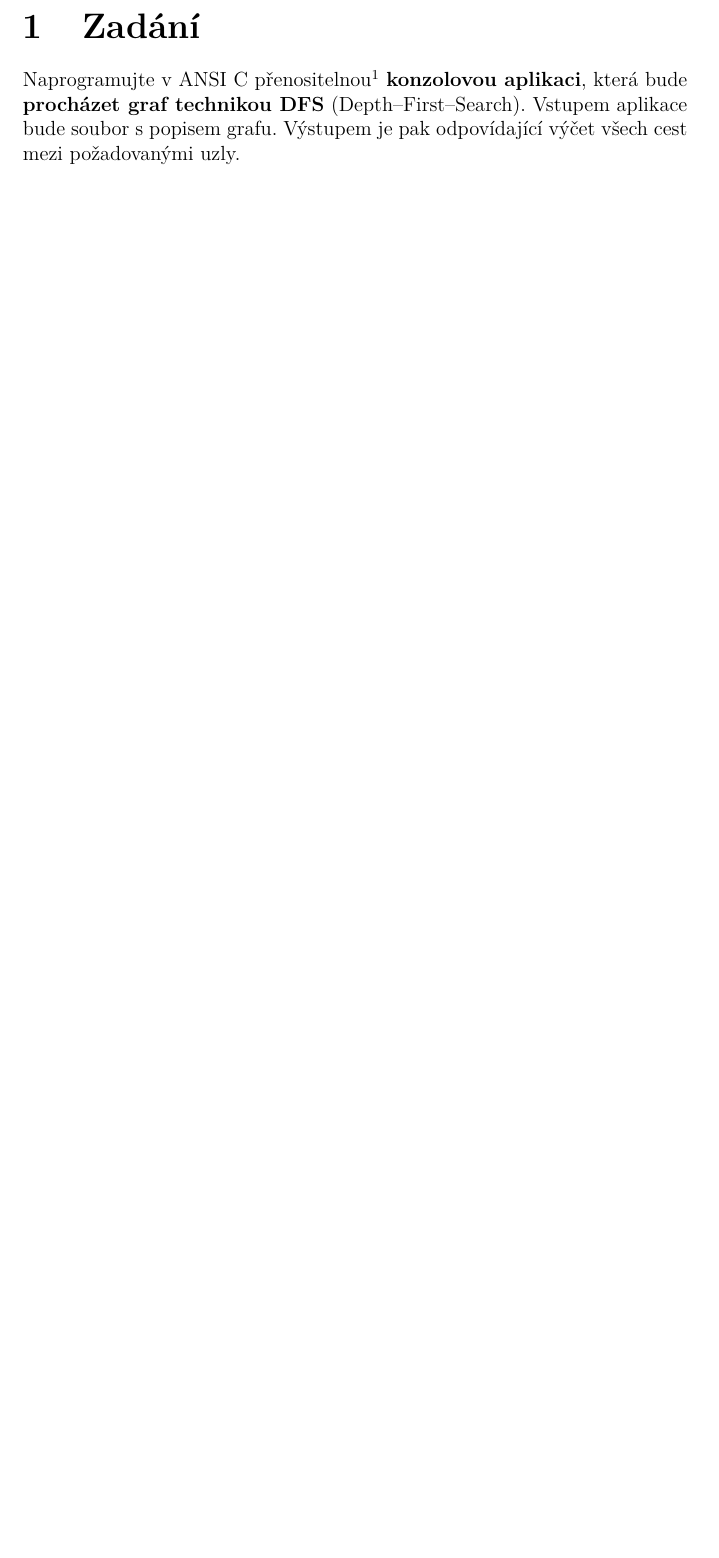
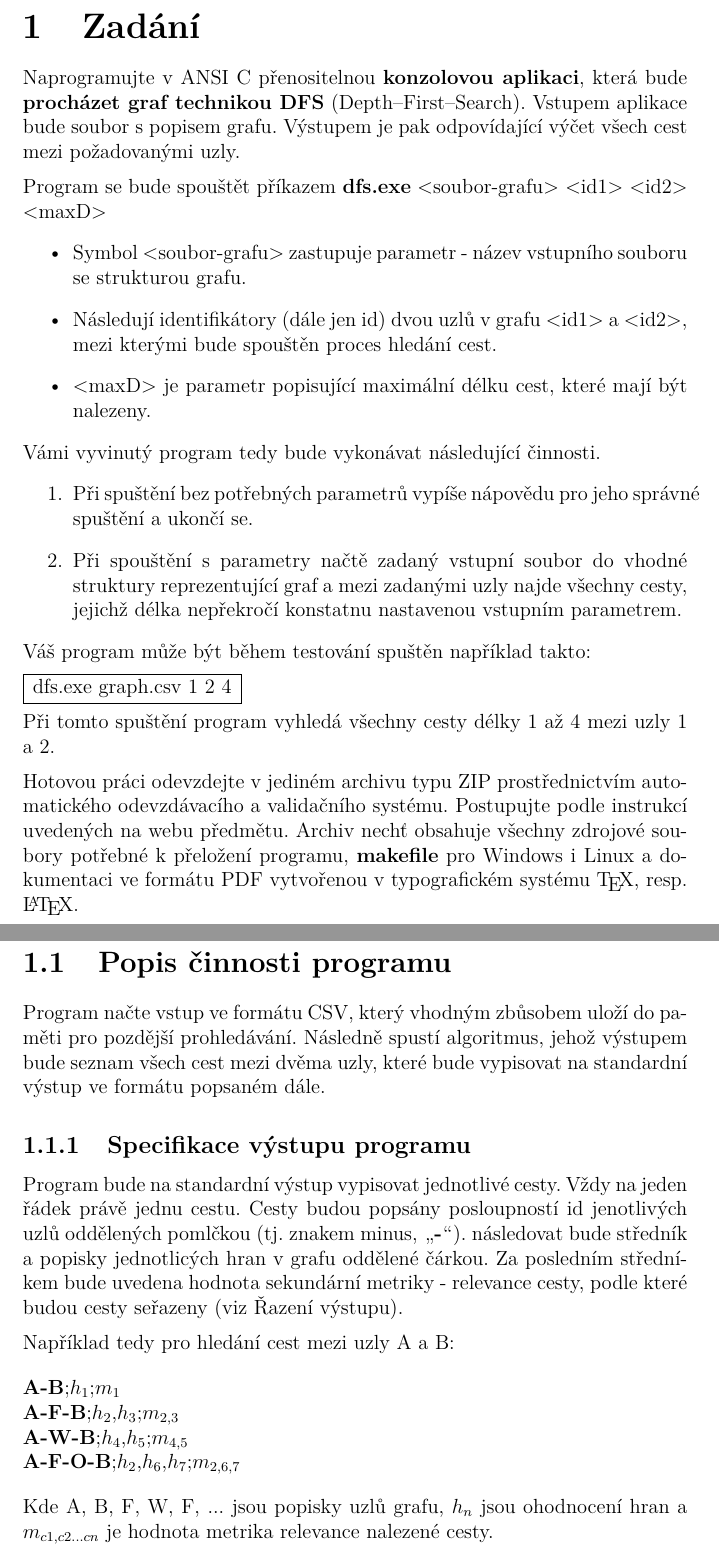
Before and after one commit to Mitherr/KIV-PC, a LaTeX document (DOC/Dokumentace.tex): part of page 3 of 7 before the commit and two parts of pages 3 and 4 of 9 after it, the two joined at a grey line, cut so that both start at the same text, the shorter picture padded with empty space. Compiled offline with pdfLaTeX.

Commit message:
Doc latex

```diff
--- a/DOC/Dokumentace.tex
+++ b/DOC/Dokumentace.tex
@@ -59,10 +59,12 @@ titlepage
 \usepackage{amsfonts}
 \usepackage{titlesec}
 \usepackage{graphicx}
+\usepackage{hyperref}
 
 \titleformat{\chapter}
   {\normalfont\LARGE\bfseries}{\thechapter}{1em}{}
 \titlespacing*{\chapter}{0pt}{0ex plus 1ex minus .2ex}{2.0ex plus .2ex}
+\setlength\parindent{0pt}
 
 \begin{document}
 
@@ -90,5 +92,50 @@ titlepage
 \clearpage
 
 \chapter{Zadání}
-Naprogramujte v ANSI C přenositelnou$^{1}$ \textbf{konzolovou aplikaci}, která bude \textbf{procházet graf technikou DFS} (Depth--First--Search). Vstupem aplikace bude soubor s popisem grafu. Výstupem je pak odpovídající výčet všech cest mezi požadovanými uzly.
+Naprogramujte v ANSI C přenositelnou \textbf{konzolovou aplikaci}, která bude \textbf{procházet graf technikou DFS} (Depth--First--Search). Vstupem aplikace bude soubor s popisem grafu. Výstupem je pak odpovídající výčet všech cest mezi požadovanými uzly.
 
+\medskip
+Program se bude spouštět příkazem \textbf{dfs.exe} <soubor-grafu> <id1> <id2> <maxD>
+\begin{itemize}
+\item Symbol <soubor-grafu> zastupuje parametr - název vstupního souboru se strukturou grafu.
+\item Následují identifikátory (dále jen id) dvou uzlů v grafu <id1> a <id2>, mezi kterými bude spouštěn proces hledání cest.
+\item <maxD> je parametr popisující maximální délku cest, které mají být nalezeny.
+\end{itemize}
+
+Vámi vyvinutý program tedy bude vykonávat následující činnosti.
+\begin{enumerate}
+\item Při spuštění bez potřebných parametrů vypíše nápovědu pro jeho správné spuštění a ukončí se.
+\item Při spouštění s parametry načtě zadaný vstupní soubor do vhodné struktury reprezentující graf a mezi zadanými uzly najde všechny cesty, jejichž délka nepřekročí konstatnu nastavenou vstupním parametrem.
+\end{enumerate}
+
+Váš program může být během testování spuštěn například takto:
+
+\medskip
+\framebox[1.1\width]{dfs.exe graph.csv 1 2 4} \par
+
+\medskip
+Při tomto spuštění program vyhledá všechny cesty délky 1 až 4 mezi uzly 1 a 2.
+
+\medskip
+Hotovou práci odevzdejte v jediném archivu typu ZIP prostřednictvím automatického odevzdávacího a validačního systému. Postupujte podle instrukcí uvedených na webu předmětu. Archiv nechť obsahuje všechny zdrojové soubory potřebné k přeložení programu, \textbf{makefile} pro Windows i Linux a dokumentaci ve formátu PDF vytvořenou v typografickém systému \TeX, resp. \LaTeX.
+
+\section{Popis činnosti programu}
+Program načte vstup ve formátu CSV, který vhodným zbůsobem uloží do paměti pro pozdější prohledávání. Následně spustí algoritmus, jehož výstupem bude seznam všech cest mezi dvěma uzly, které bude vypisovat na standardní výstup ve formátu popsaném dále.
+
+\subsection{Specifikace výstupu programu}
+Program bude na standardní výstup vypisovat jednotlivé cesty. Vždy na jeden řádek právě jednu cestu. Cesty budou popsány posloupností id jenotlivých uzlů oddělených pomlčkou (tj. znakem minus,  \uv{\textbf{-}}). následovat bude středník a popisky jednotlicých hran v grafu oddělené čárkou. Za posledním středníkem bude uvedena hodnota sekundární metriky - relevance cesty, podle které budou cesty seřazeny (viz Řazení výstupu).
+
+\medskip
+Například tedy pro hledání cest mezi uzly A a B:
+
+\bigskip
+\textbf{A-B};$h_{1}$;$m_{1}$
+
+\textbf{A-F-B};$h_{2}$,$h_{3}$;$m_{2,3}$
+
+\textbf{A-W-B};$h_{4}$,$h_{5}$;$m_{4,5}$
+
+\textbf{A-F-O-B};$h_{2}$,$h_{6}$,$h_{7}$;$m_{2,6,7}$
+
+\bigskip
+Kde A, B, F, W, F, ... jsou popisky uzlů grafu, $h_{n}$ jsou ohodnocení hran a $m_{c1,c2...cn}$ je hodnota metrika relevance nalezené cesty.
```
Also changed, not shown: DOC/Dokumentace.pdf, DOC/Dokumentace.tex (27 more changed lines), 10 other files.
